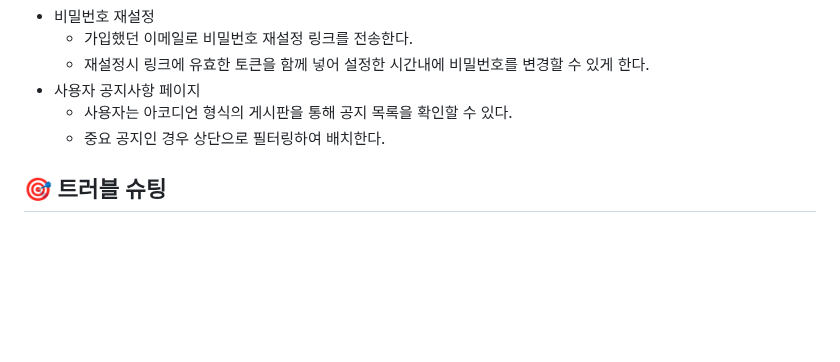
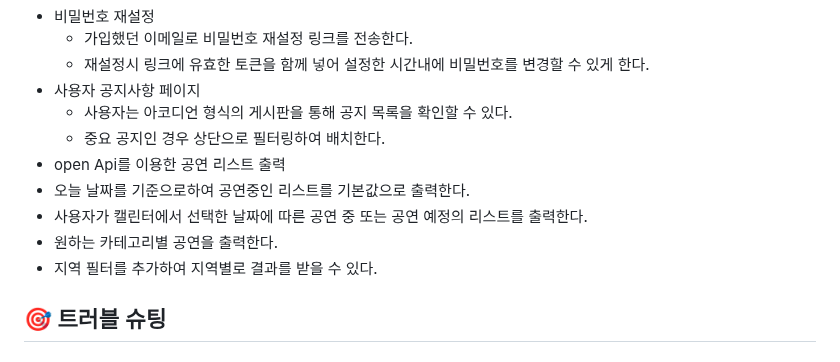
Before and after one commit to hhhyeon97/node-team6-be, a Markdown page: README.md, the part around the change. Drawn GitHub-style; blank space fills up the shorter version.

```diff
--- a/README.md
+++ b/README.md
@@ -76,6 +76,12 @@ Noona Culture는 공연정보를 조회 및 예매할 수 있는 종합적인
  - 사용자 공지사항 페이지
    - 사용자는 아코디언 형식의 게시판을 통해 공지 목록을 확인할 수 있다.
    - 중요 공지인 경우 상단으로 필터링하여 배치한다.
+ -  open Api를 이용한 공연 리스트 출력
+   - 오늘 날짜를 기준으로하여 공연중인 리스트를 기본값으로 출력한다.
+   - 사용자가 캘린터에서 선택한 날짜에 따른 공연 중 또는 공연 예정의 리스트를 출력한다.
+   - 원하는 카테고리별 공연을 출력한다.
+   - 지역 필터를 추가하여 지역별로 결과를 받을 수 있다.
+
 
 ## 🎯 트러블 슈팅
 ### 트러블
```
